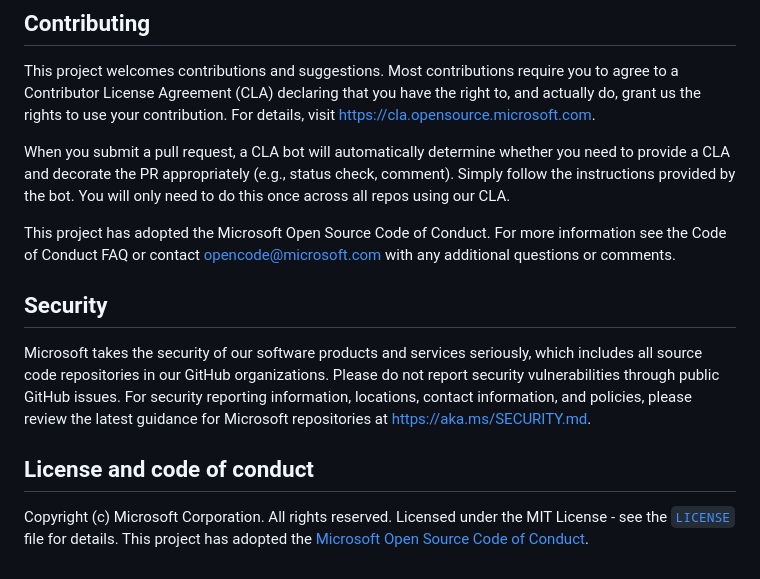
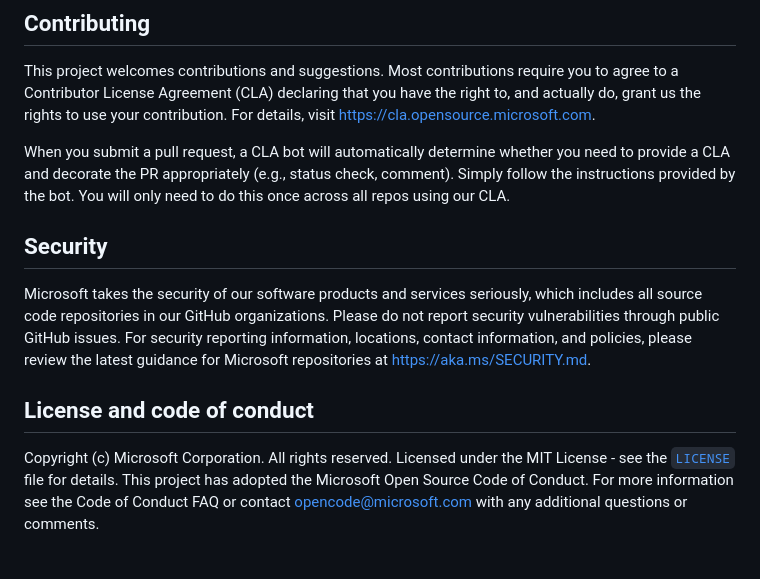
Before and after one commit to vj926/entra-agentid-samples, a Markdown page: README.md, the part around the change. Rendered like a GitHub page.

Commit message:
Reorganize Code of Conduct section in README
Reordered the mention of the Microsoft Open Source Code of Conduct in the README.

```diff
--- a/README.md
+++ b/README.md
@@ -33,7 +33,6 @@ This project welcomes contributions and suggestions. Most contributions require
 
 When you submit a pull request, a CLA bot will automatically determine whether you need to provide a CLA and decorate the PR appropriately (e.g., status check, comment). Simply follow the instructions provided by the bot. You will only need to do this once across all repos using our CLA.
 
-This project has adopted the Microsoft Open Source Code of Conduct. For more information see the Code of Conduct FAQ or contact opencode@microsoft.com with any additional questions or comments.
 
 ## Security
 Microsoft takes the security of our software products and services seriously, which includes all source code repositories in our GitHub organizations.
@@ -43,4 +42,5 @@ For security reporting information, locations, contact information, and policies
 ## License and code of conduct
 
 Copyright (c) Microsoft Corporation. All rights reserved.
-Licensed under the MIT License - see the [`LICENSE`](LICENSE) file for details. This project has adopted the [Microsoft Open Source Code of Conduct](https://opensource.microsoft.com/codeofconduct/).
+Licensed under the MIT License - see the [`LICENSE`](LICENSE) file for details.
+This project has adopted the Microsoft Open Source Code of Conduct. For more information see the Code of Conduct FAQ or contact opencode@microsoft.com with any additional questions or comments.
```
